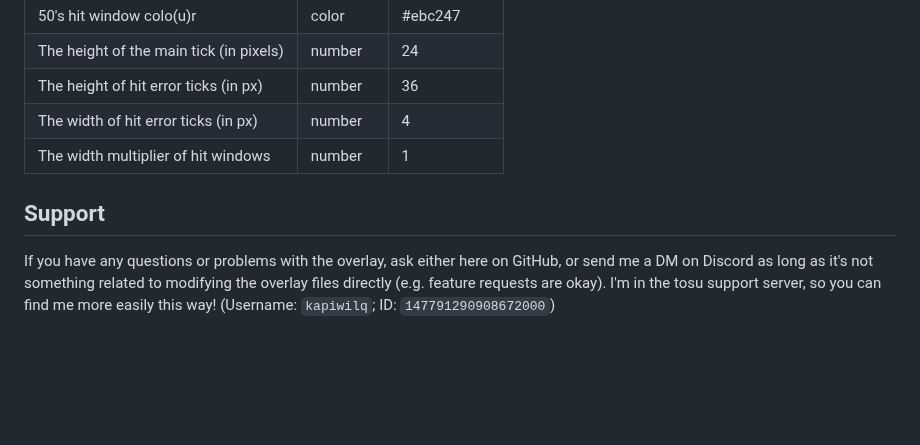
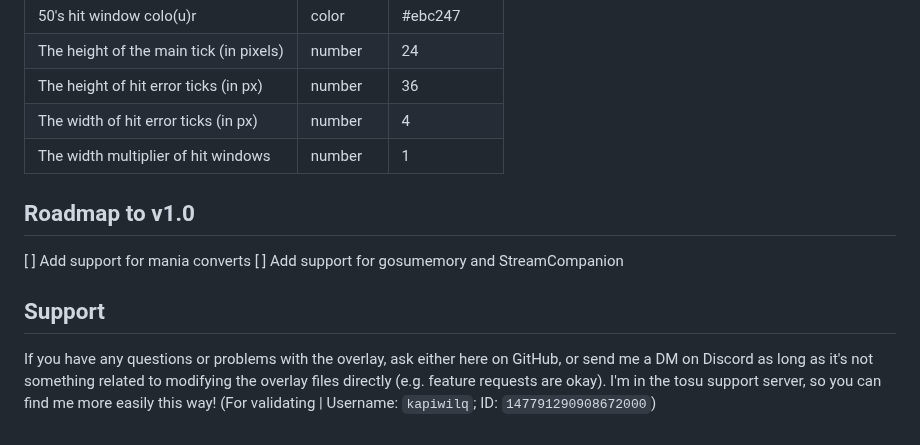
Before and after one commit to KapiWilq/HitErrorMeter, a Markdown page: README.md, the part around one of its changes. Drawn GitHub-style; blank space fills up the shorter version.

Commit message:
First version of the """roadmap""" for reaching version 1.0

```diff
--- a/README.md
+++ b/README.md
@@ -58,6 +58,10 @@
 |  The width of hit error ticks (in px)   |  number  |      4        |
 |  The width multiplier of hit windows    |  number  |      1        |
 
+## Roadmap to v1.0
+[ ] Add support for mania converts
+[ ] Add support for gosumemory and StreamCompanion
+
 ## Support
 
-If you have any questions or problems with the overlay, ask either here on GitHub, or send me a DM on Discord as long as it's not something related to modifying the overlay files directly (e.g. feature requests are okay). I'm in the tosu support server, so you can find me more easily this way! (Username: `kapiwilq`; ID: `147791290908672000`)
+If you have any questions or problems with the overlay, ask either here on GitHub, or send me a DM on Discord as long as it's not something related to modifying the overlay files directly (e.g. feature requests are okay). I'm in the tosu support server, so you can find me more easily this way! (For validating | Username: `kapiwilq`; ID: `147791290908672000`)
```
Also changed, not shown: other parts of README.md (+1 -1 lines).
